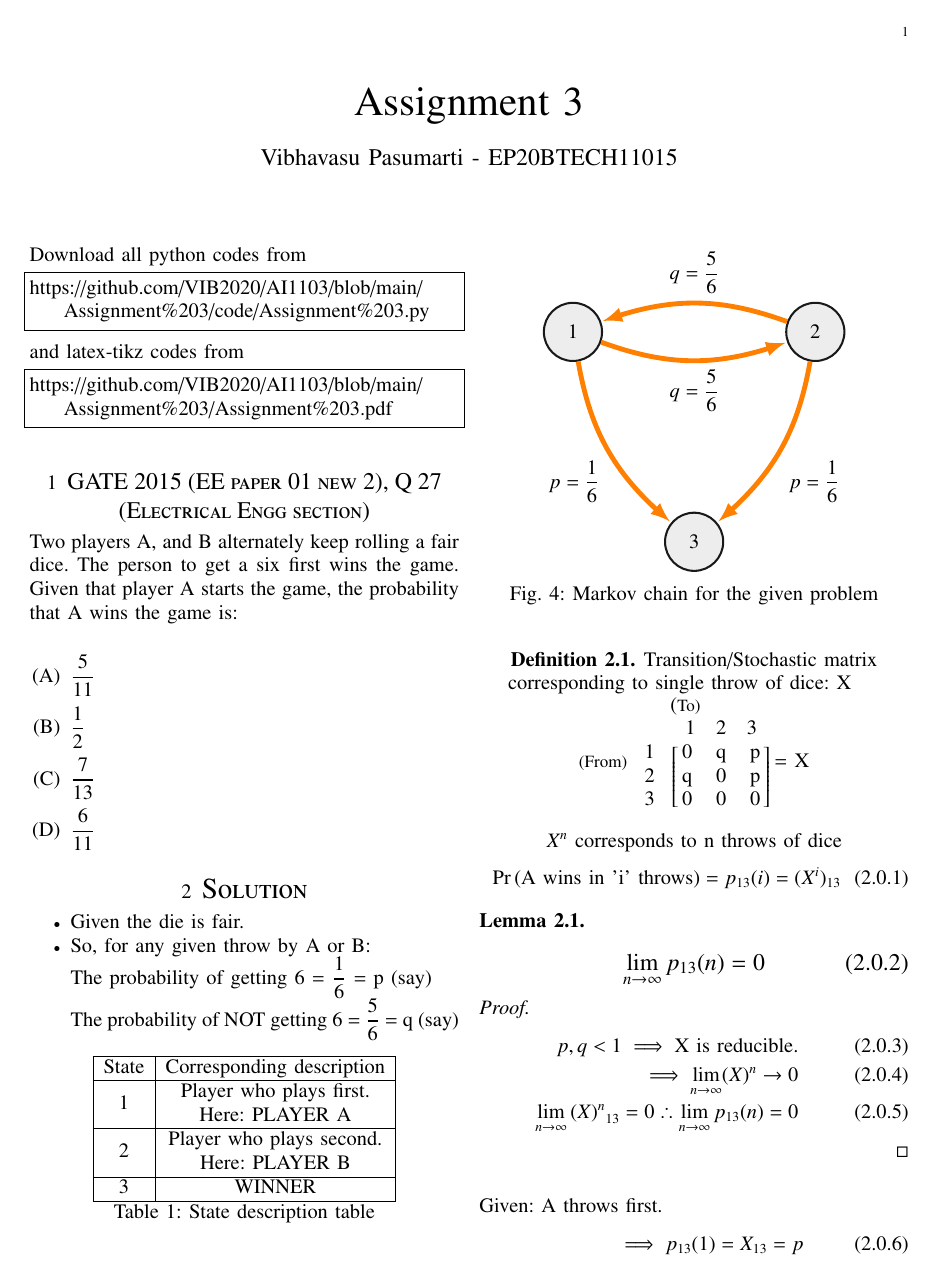
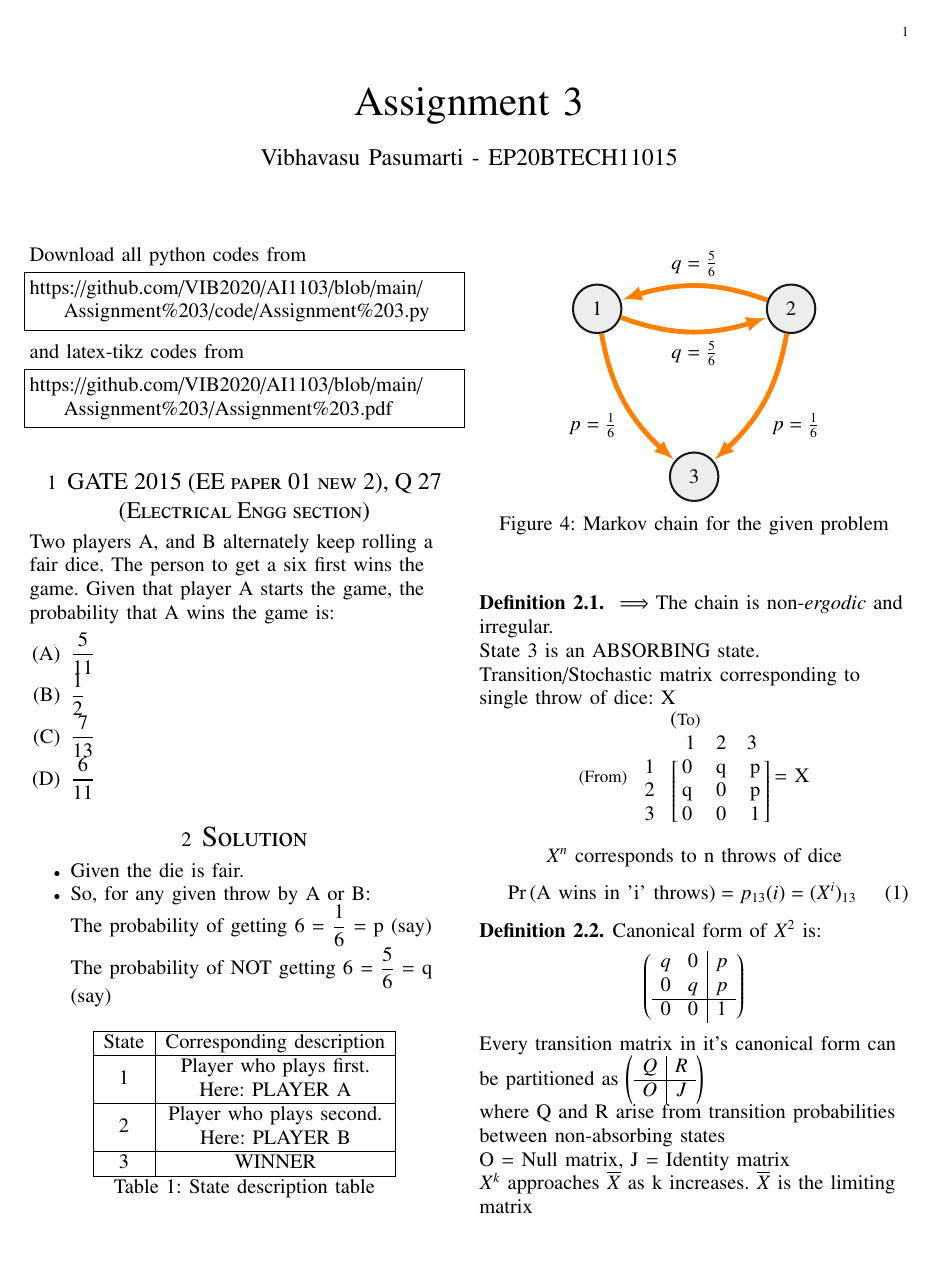
Before and after one commit to amaan28/AI1103, a LaTeX problem sheet (Assignment 3/Assignment 3.tex): page 1 of 2. Compiled offline with pdfLaTeX.

Commit message:
Update Assignment 3.tex

```diff
--- a/Assignment 3/Assignment 3.tex
+++ b/Assignment 3/Assignment 3.tex
@@ -9,6 +9,7 @@
 \usepackage{amsmath}
 \usepackage{blkarray}
 \usepackage{mathrsfs}
+\usepackage{mleftright}
 \usepackage{txfonts}
 \usepackage{stfloats}
 \usepackage{bm}
@@ -24,6 +25,8 @@
 \usepackage{enumitem}
 \usepackage{mathtools}
 \usepackage{steinmetz}
+\usepackage[english]{babel}
+\usepackage[document]{ragged2e}
 
 \usepackage{circuitikz}
 \usepackage{verbatim}
@@ -97,7 +100,6 @@
 \providecommand{\dec}[2]{\ensuremath{\overset{#1}{\underset{#2}{\gtrless}}}}
 \newcommand{\myvec}[1]{\ensuremath{\begin{pmatrix}#1\end{pmatrix}}}
 \newcommand{\mydet}[1]{\ensuremath{\begin{vmatrix}#1\end{vmatrix}}}
-\numberwithin{equation}{subsection}
 \makeatletter
 \@addtoreset{figure}{problem}
 \makeatother
@@ -146,24 +148,25 @@ Two players A, and B alternately keep rolling a fair dice. The person to get a s
     The probability of getting 6 = $\dfrac{1}{6}$ = p (say)\\
     The probability of NOT getting 6 = $\dfrac{5}{6}$ = q (say)
 \end{itemize}
-\begin{figure}[ht]
-    \centering
-    \begin{tikzpicture}[roundnode/.style={circle, draw=black!90, fill=black!7, very thick, minimum size=1.2cm}]
+\begin{figure}[h]
+\begin{center}
+    \begin{tikzpicture}[roundnode/.style={circle, draw=black!90, fill=black!7, very thick, minimum size=1cm}]
         \node [roundnode] at (0, 0)     (a)     {1};
-        \node [roundnode] at (5, 0)     (b)     {2};
-        \node [roundnode] at (2.5, -4.3301) (w) {3};
+        \node [roundnode] at (4, 0)     (b)     {2};
+        \node [roundnode] at (2, -3.4641) (w) {3};
         \draw[every loop, auto=right, line width=1mm,
                 >=latex, draw=orange,fill=orange]
-            (a) edge[bend right=20] node {$q = \dfrac{5}{6}$} (b)
-            (b) edge[bend right=20] node {$q = \dfrac{5}{6}$} (a)
-            (a) edge[bend right=20] node {$p = \dfrac{1}{6}$} (w)
-            (b) edge[bend left=20, auto=left] node {$p =     \dfrac{1}{6}$} (w);
+            (a) edge[bend right=20] node {$q = \frac{5}{6}$} (b)
+            (b) edge[bend right=20] node {$q = \frac{5}{6}$} (a)
+            (a) edge[bend right=20] node {$p = \frac{1}{6}$} (w)
+            (b) edge[bend left=20, auto=left] node {$p =     \frac{1}{6}$} (w);
     \end{tikzpicture}
         \caption{Markov chain for the given problem}
-        \label{fig:my_label}
+        \label{fig: Fig1}
+\end{center}
 \end{figure}
-
-\begin{center}
+\begin{table}[h]
+    \begin{center}
     \begin{tabular}{|c|c|}
         \hline
         State & Corresponding description \\
@@ -178,17 +181,20 @@ Two players A, and B alternately keep rolling a fair dice. The person to get a s
         \hline
         \multicolumn{2}{c}{Table 1: State description table}
     \end{tabular}
-\end{center}
+    \end{center}
+\end{table}
+
 \begin{definition}
+    $\implies$The chain is non-\emph{ergodic} and irregular.\\ State 3 is an ABSORBING state.\\
     Transition/Stochastic matrix corresponding to single throw of dice: X\\
     \centering
-         \text{\small (From)} \begin{blockarray}{ *{4}{c} }
+         \text{\small (From)} \begin{blockarray}{ cccc }
                 \multicolumn{3}{c}{(\small To)}\\
                 & 1 & 2 & 3 \\
                 \begin{block}{ c @{\quad} [ @{\,} *{3}{c} @{\,} ] }
                     1 & 0 & q & p\\
                     2 & q & 0 & p\\
-                    3 & 0 & 0 & 0\\
+                    3 & 0 & 0 & 1\\
                 \end{block}
            \end{blockarray} = X\\
            $X^n$ corresponds to n throws of dice
@@ -196,17 +202,32 @@ Two players A, and B alternately keep rolling a fair dice. The person to get a s
             \pr{\text{A wins in 'i' throws}} = p_{13}(i) = (X^i)_{13}
     \end{align}
 \end{definition}
-\begin{lemma} \large
+\begin{definition}
+Canonical form of $X^2$ is:
+\[\mleft(
+    \begin{array}{c c| c}
+        q & 0 & p\\
+        0 & q & p\\
+        \hline
+        0 & 0 & 1\\
+    \end{array}
+    \mright)\]
+Every transition matrix in it's canonical form can be partitioned as $\mleft(
+    \begin{array}{c|c}
+        Q & R\\
+        \hline
+        O & J\\
+    \end{array}
+    \mright)$\\
+    where Q and R arise from transition probabilities between non-absorbing states\\
+    O = Null matrix,
+    J = Identity matrix\\
+    $X^k$ approaches $\overline{X}$ as k increases.
+    $\overline{X}$ is the limiting matrix\\
     \begin{align}
-        \lim_{n \to \infty}p_{13}(n) = 0
+        Q = \myvec{q & 0\\0 & q},
+        R = \myvec{p\\p},
+        O = \myvec{0 & 0},
+        J = [1]\\
+        \overline{X} = \myvec{O & NR\\O & J}
     \end{align}
-\end{lemma}
-\begin{proof}
-   \begin{align}
-        p , q < 1
-        \implies \text{X is reducible.}\\
-        \implies \lim_{n \to \infty} (X)^n \to 0\label{Eqn:2.1}\\
-        \lim_{n \to \infty}{(X)^n}_{13} = 0
-        \therefore \lim_{n \to \infty} p_{13}(n) = 0
-    \end{align}
-\end{proof}
@@ -213,10 +248 @@ Two players A, and B alternately keep rolling a fair dice. The person to get a s
 \begin{align}
-    \intertext{Given: A throws first.}
-    \implies p_{13}(1) = X_{13} = p
-    \intertext{After second throw (by B):}
-    X^2 = \myvec{0 & q & p\\ q & 0 & p\\ 0 & 0 & 0} \myvec{0 & q & p\\ q & 0 & p\\ 0 & 0 & 0}\\
-    = \myvec{ 0 & 0 & 0\\0 & q^2 & qp\\0 & 0 & 0}
-    \implies  p_{13}(2) = 0\\
-    X^3 = \myvec{ 0 & q & p\\0 & 0 & 0\\0 & 0 & 0}\myvec{ 0 & 0 & 0\\0 & q^2 & qp\\0 & 0 & 0}\\
-    =\myvec{ 0 & q^3 & q^2p\\0 & 0 & 0\\0 & 0 & 0}
-    \implies  p_{13}(3) = q^2 p
```
Also changed, not shown: Assignment 3/Assignment 3.tex (57 more changed lines).
